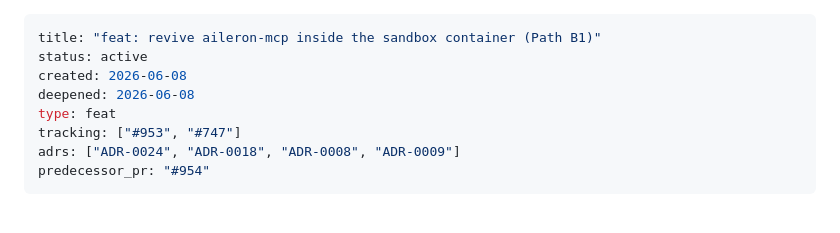
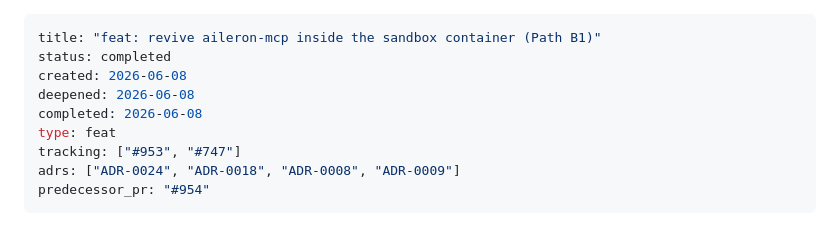
Before and after one commit to ALRubinger/aileron, a Markdown page: docs/plans/2026-06-08-002-feat-sandbox-mcp-parity-plan.md, the part around the change. Drawn GitHub-style.

Commit message:
docs(plans): mark sandbox MCP parity plan completed (#953)

```diff
--- a/docs/plans/2026-06-08-002-feat-sandbox-mcp-parity-plan.md
+++ b/docs/plans/2026-06-08-002-feat-sandbox-mcp-parity-plan.md
@@ -1,8 +1,9 @@
 ---
 title: "feat: revive aileron-mcp inside the sandbox container (Path B1)"
-status: active
+status: completed
 created: 2026-06-08
 deepened: 2026-06-08
+completed: 2026-06-08
 type: feat
 tracking: ["#953", "#747"]
 adrs: ["ADR-0024", "ADR-0018", "ADR-0008", "ADR-0009"]
```
